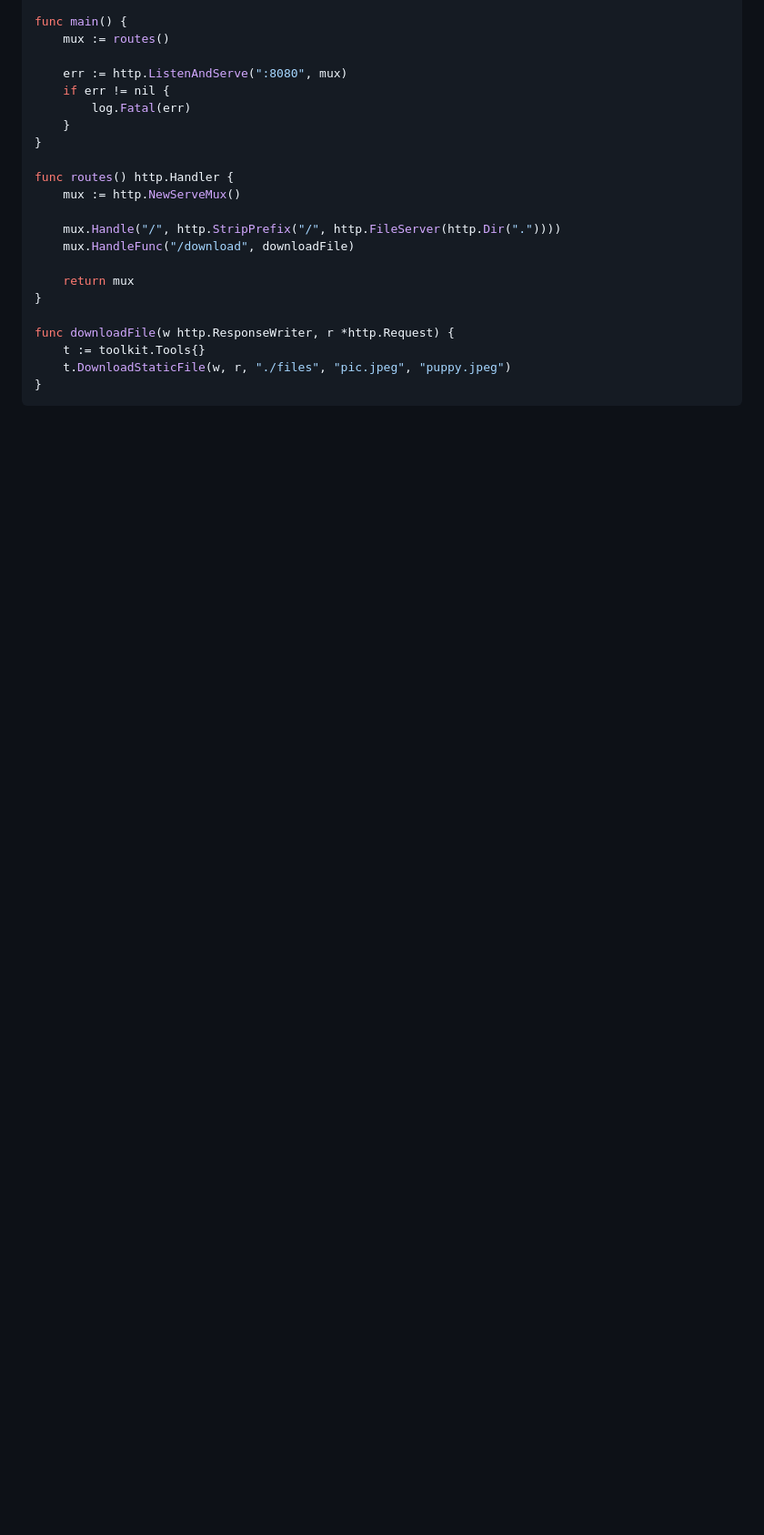
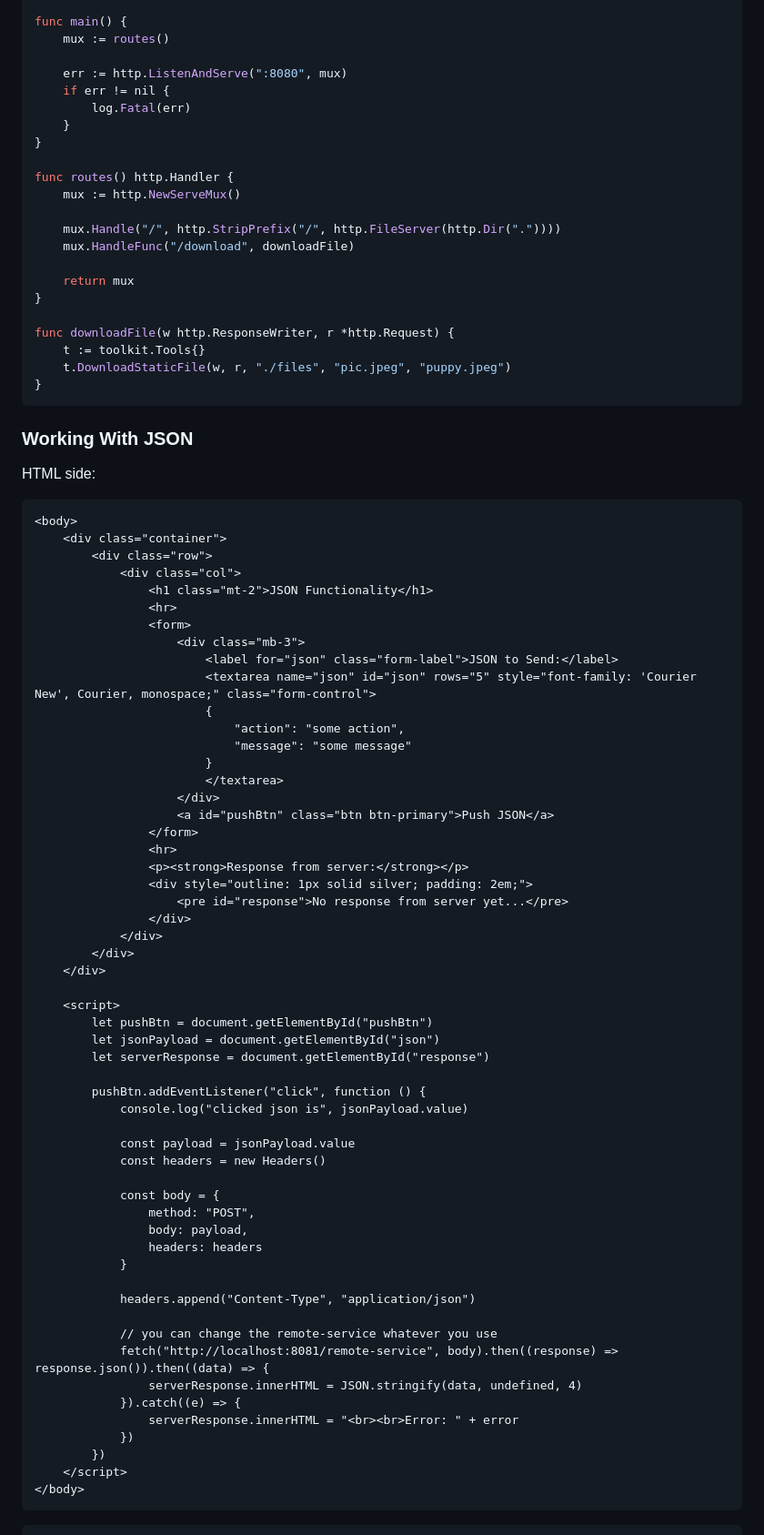
Before and after one commit to erenyusufduran/toolkit, a Markdown page: README.md, the part around one of its changes. Shown at 91% size. Drawn GitHub-style; blank space fills up the shorter version.

Commit message:
using json

````diff
--- a/README.md
+++ b/README.md
@@ -202,3 +202,66 @@ func downloadFile(w http.ResponseWriter, r *http.Request) {
 	t.DownloadStaticFile(w, r, "./files", "pic.jpeg", "puppy.jpeg")
 }
 ```
+
+### Working With JSON
+
+HTML side:
+
+```html
+<body>
+    <div class="container">
+        <div class="row">
+            <div class="col">
+                <h1 class="mt-2">JSON Functionality</h1>
+                <hr>
+                <form>
+                    <div class="mb-3">
+                        <label for="json" class="form-label">JSON to Send:</label>
+                        <textarea name="json" id="json" rows="5" style="font-family: 'Courier New', Courier, monospace;" class="form-control">
+                        {
+                            "action": "some action",
+                            "message": "some message"
+                        }
+                        </textarea>
+                    </div>
+                    <a id="pushBtn" class="btn btn-primary">Push JSON</a>
+                </form>
+                <hr>
+                <p><strong>Response from server:</strong></p>
+                <div style="outline: 1px solid silver; padding: 2em;">
+                    <pre id="response">No response from server yet...</pre>
+                </div>
+            </div>
+        </div>
+    </div>
+
+    <script>
+        let pushBtn = document.getElementById("pushBtn")
+        let jsonPayload = document.getElementById("json")
+        let serverResponse = document.getElementById("response")
+
+        pushBtn.addEventListener("click", function () {
+            console.log("clicked json is", jsonPayload.value)
+
+            const payload = jsonPayload.value
+            const headers = new Headers()
+
+            const body = {
+                method: "POST",
+                body: payload,
+                headers: headers
+            }
+
+            headers.append("Content-Type", "application/json")
+
+			// you can change the remote-service whatever you use
+            fetch("http://localhost:8081/remote-service", body).then((response) => response.json()).then((data) => {
+                serverResponse.innerHTML = JSON.stringify(data, undefined, 4)
+            }).catch((e) => {
+                serverResponse.innerHTML = "<br><br>Error: " + error
+            })
+        })
+    </script>
+</body>
+```
+
````
Also changed, not shown: other parts of README.md (+91 -0 lines).
